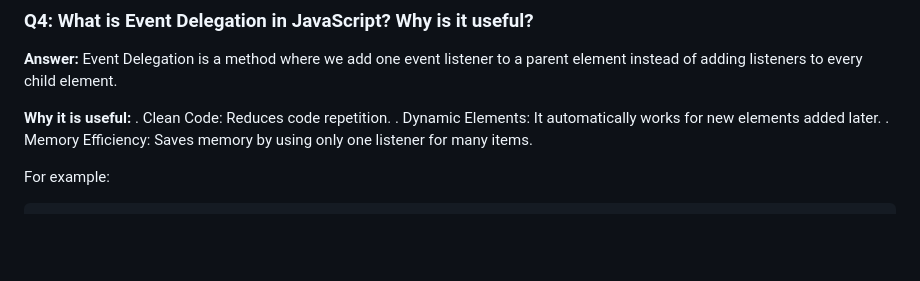
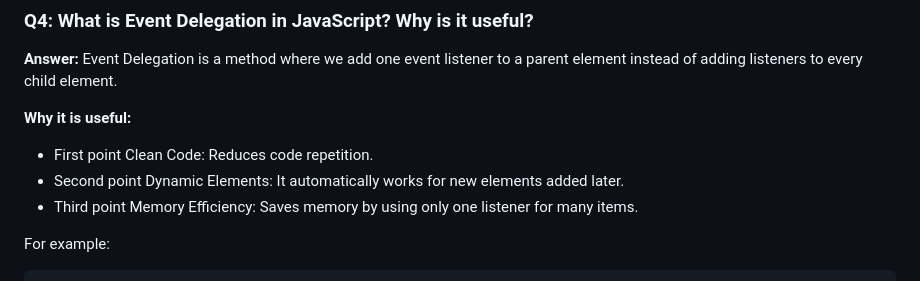
Before and after one commit to shompadmbd-sketch/B-13-A4, a Markdown page: README.md, the part around the change. GitHub-like rendering; blank space fills up the shorter version.

Commit message:
I add markdown at readme file

```diff
--- a/README.md
+++ b/README.md
@@ -65,9 +65,10 @@ div.addEventListener("click", function () {
 **Answer:** Event Delegation is a method where we add one event listener to a parent element instead of adding listeners to every child element.
 
 **Why it is useful:**
-. Clean Code: Reduces code repetition.
-. Dynamic Elements: It automatically works for new elements added later.
-. Memory Efficiency: Saves memory by using only one listener for many items.
+
+- First point Clean Code: Reduces code repetition.
+- Second point Dynamic Elements: It automatically works for new elements added later.
+- Third point Memory Efficiency: Saves memory by using only one listener for many items.
 
 
 
```
